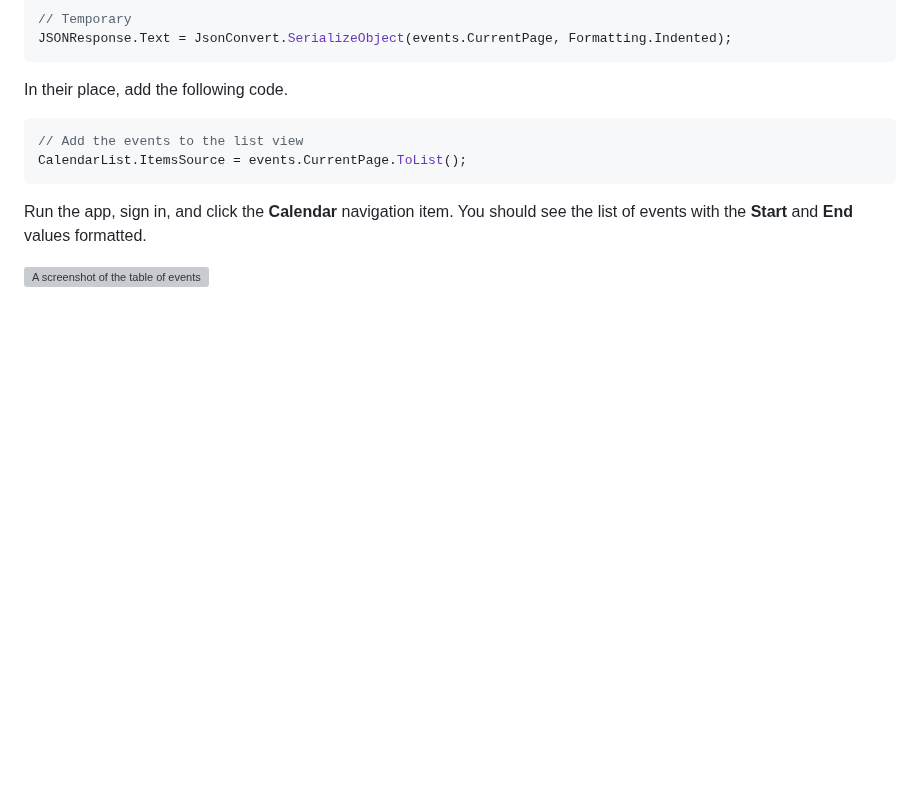
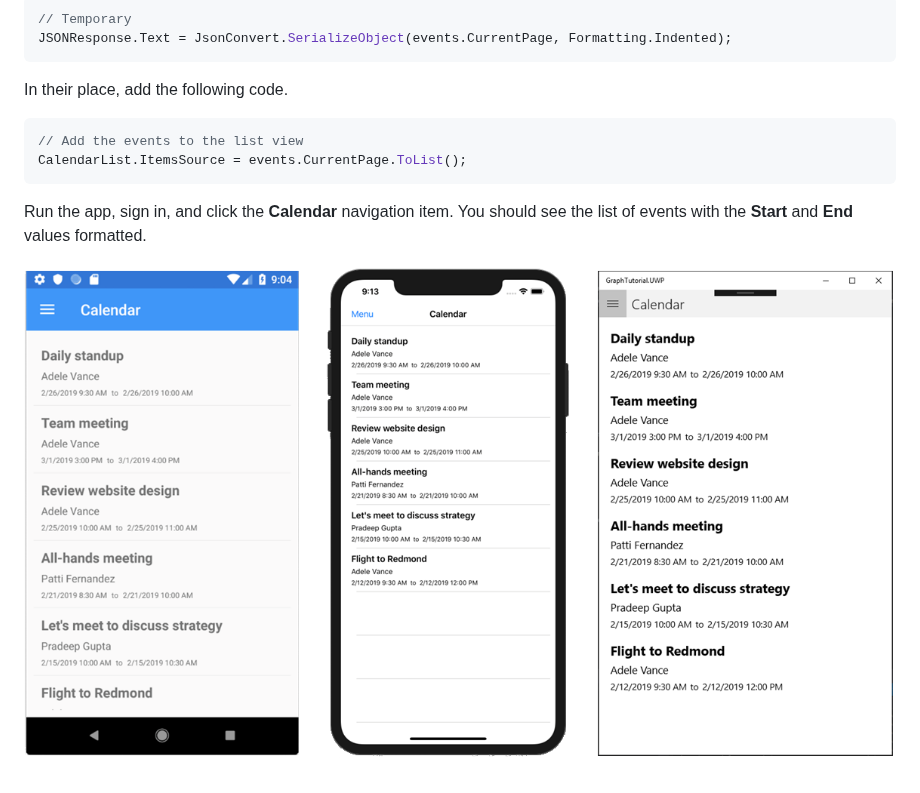
Before and after one commit to microsoftgraph/msgraph-sample-maui, a Markdown page: tutorial/add-ms-graph.md, the part around the change. Drawn GitHub-style; pictures changed too: tutorial/images/calendar-page.png (added); blank space fills up the shorter version; grey boxes are pictures that could not be loaded.

Commit message:
Added screenshots of finished app

```diff
--- a/tutorial/add-ms-graph.md
+++ b/tutorial/add-ms-graph.md
@@ -160,4 +160,4 @@ CalendarList.ItemsSource = events.CurrentPage.ToList();
 
 Run the app, sign in, and click the **Calendar** navigation item. You should see the list of events with the **Start** and **End** values formatted.
 
-![A screenshot of the table of events](./images/add-msgraph-01.png)
+![A screenshot of the table of events](./images/calendar-page.png)
```
